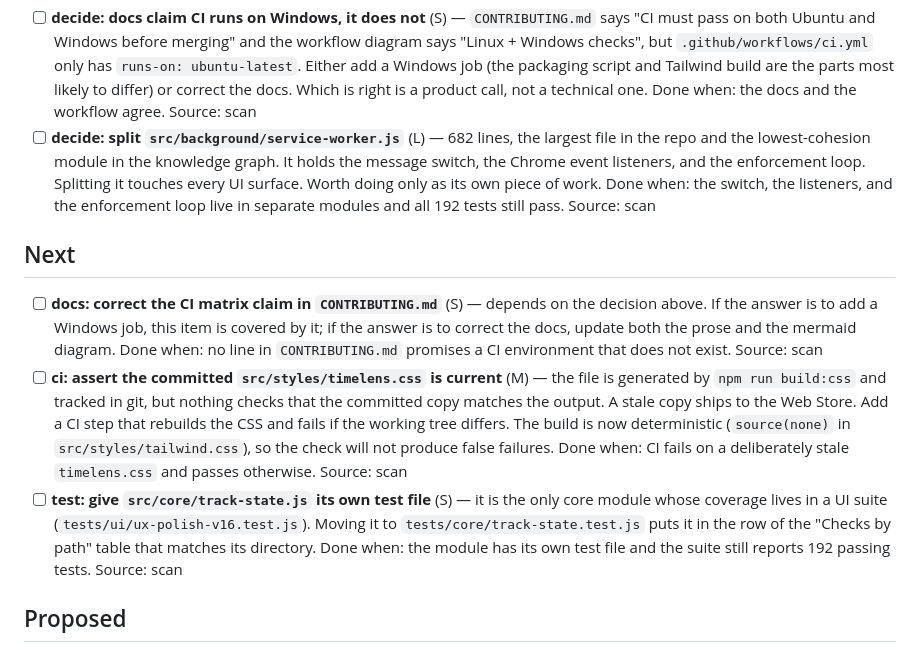
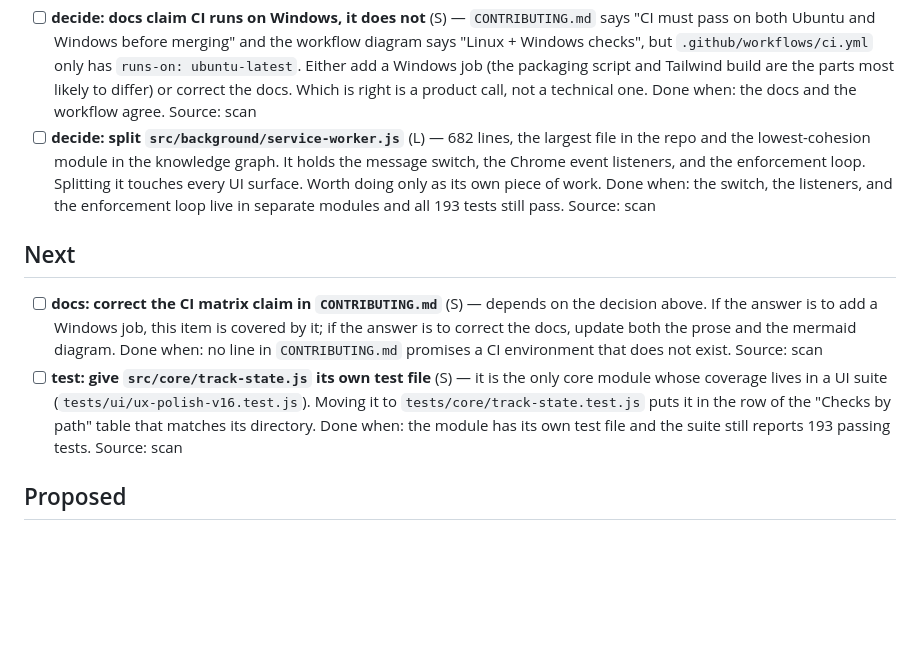
Before and after one commit to mrprohack/TimeLens, a Markdown page: .ai/BACKLOG.md, the part around the change. Rendered like a GitHub page; blank space fills up the shorter version.

Commit message:
docs: drop the CSS-currency backlog item, delivered by PR #17
PR #17 already adds the CI step that rebuilds the committed bundle and fails
on any difference, so the item is done rather than pending. Also corrects the
test count to 193 after the message-protocol contract test.

```diff
--- a/.ai/BACKLOG.md
+++ b/.ai/BACKLOG.md
@@ -16,7 +16,7 @@ Parked items waiting on a decision. Answer inline and move the item back to Next
   and the lowest-cohesion module in the knowledge graph. It holds the message switch, the Chrome event
   listeners, and the enforcement loop. Splitting it touches every UI surface. Worth doing only as its own
   piece of work. Done when: the switch, the listeners, and the enforcement loop live in separate modules
-  and all 192 tests still pass. Source: scan
+  and all 193 tests still pass. Source: scan
 
 ## Next
 
@@ -24,16 +24,10 @@ Parked items waiting on a decision. Answer inline and move the item back to Next
   the answer is to add a Windows job, this item is covered by it; if the answer is to correct the docs,
   update both the prose and the mermaid diagram. Done when: no line in `CONTRIBUTING.md` promises a CI
   environment that does not exist. Source: scan
-- [ ] **ci: assert the committed `src/styles/timelens.css` is current** (M) — the file is generated by
-  `npm run build:css` and tracked in git, but nothing checks that the committed copy matches the output.
-  A stale copy ships to the Web Store. Add a CI step that rebuilds the CSS and fails if the working tree
-  differs. The build is now deterministic (`source(none)` in `src/styles/tailwind.css`), so the check will
-  not produce false failures. Done when: CI fails on a deliberately stale `timelens.css` and passes
-  otherwise. Source: scan
 - [ ] **test: give `src/core/track-state.js` its own test file** (S) — it is the only core module whose
   coverage lives in a UI suite (`tests/ui/ux-polish-v16.test.js`). Moving it to
   `tests/core/track-state.test.js` puts it in the row of the "Checks by path" table that matches its
-  directory. Done when: the module has its own test file and the suite still reports 192 passing tests.
+  directory. Done when: the module has its own test file and the suite still reports 193 passing tests.
   Source: scan
 
 ## Proposed
```
